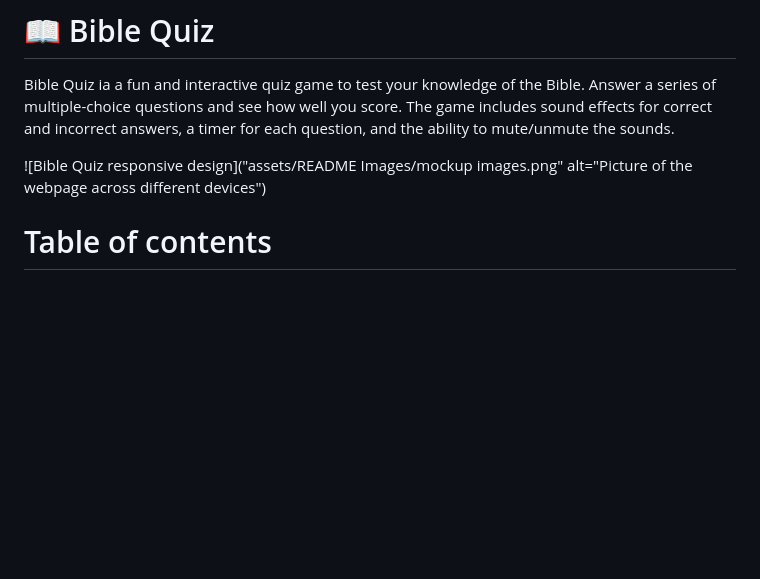
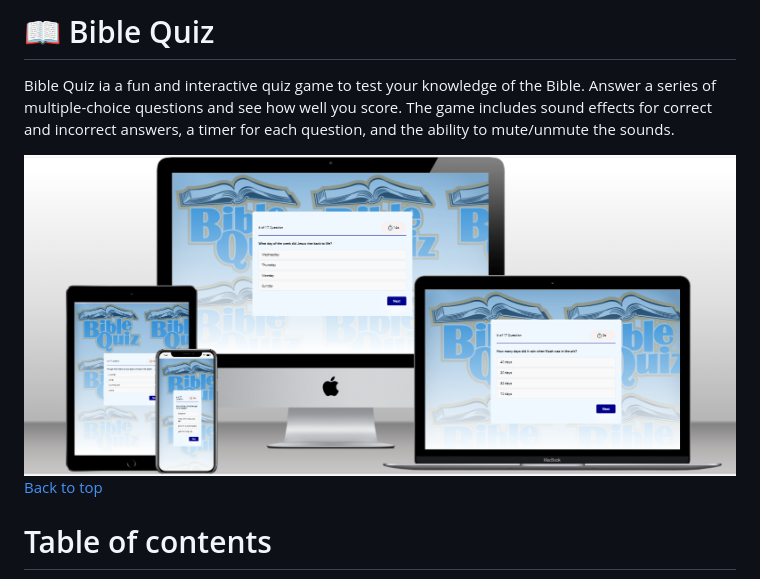
Before and after one commit to Taiwoogbonyomi/my-github-bible-quiz, a Markdown page: README.md, the part around the change. Drawn GitHub-style; blank space fills up the shorter version.

Commit message:
Update responsive design on Readme

```diff
--- a/README.md
+++ b/README.md
@@ -2,7 +2,8 @@
 
 Bible Quiz ia a fun and interactive quiz game to test your knowledge of the Bible. Answer a series of multiple-choice questions and see how well you score. The game includes sound effects for correct and incorrect answers, a timer for each question, and the ability to mute/unmute the sounds.
 
- ![Bible Quiz responsive design]("assets/README Images/mockup images.png" alt="Picture of the webpage across different devices")
+ ![Bible Quiz responsive design](assets/README%20Images/mockup%20images.png)
+ [Back to top](<#table-of-contents>)
 
 #  Table of contents
 - [Demo](#demo)
```
